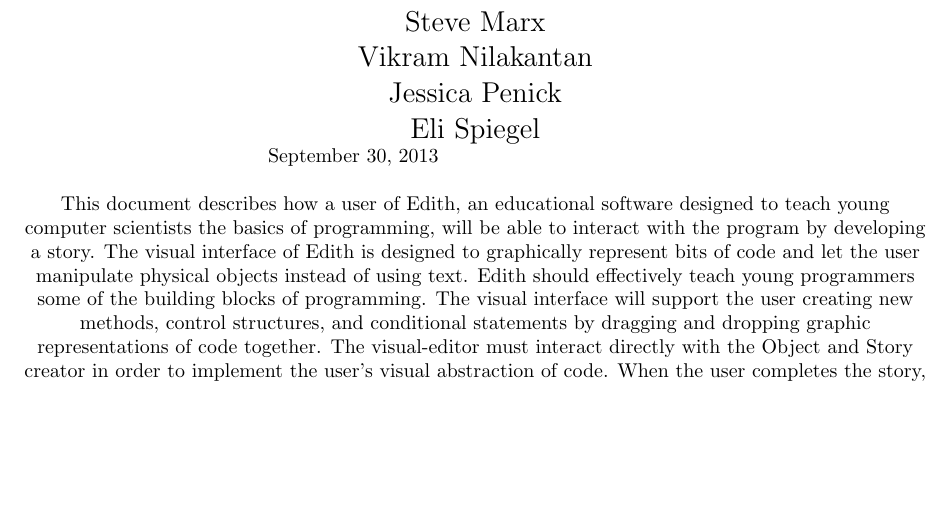
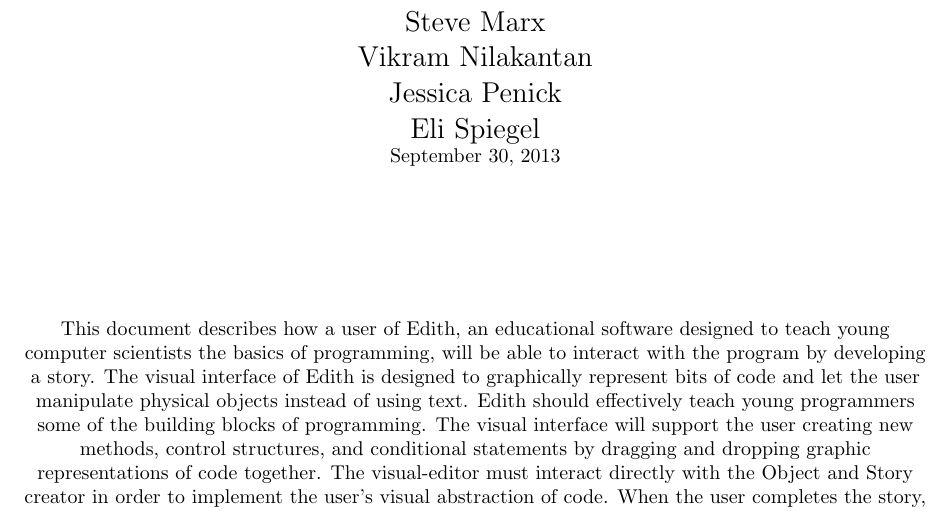
Before and after one commit to kcanfieldpugetsound/edith, a LaTeX document (docs/VisualEditor_Requirements.tex): part of page 1 of 11, cut so that both start at the same text, the shorter picture padded with empty space. Compiled offline with pdfLaTeX.

Commit message:
Cleans up Abstract/cover page

```diff
--- a/docs/VisualEditor_Requirements.tex
+++ b/docs/VisualEditor_Requirements.tex
@@ -31,9 +31,10 @@ Vikram Nilakantan\\
 Jessica Penick\\
 Eli Spiegel \\
 }
+    \today %put the date that the data is compiled
+\vspace*{75pt}
 
-		\today %put the date that the data is compiled
-\newline
+
 
 \noindent This document describes how a user of Edith, an educational software designed to teach young computer scientists the basics of programming, will be able to interact with the program by developing a story. The visual interface of Edith is designed to graphically represent bits of code and let the user manipulate physical objects instead of using text. Edith should effectively teach young programmers some of the building blocks of programming. The visual interface will support the user creating new methods, control structures, and conditional statements by dragging and dropping graphic representations of code together. The visual-editor must interact directly with the Object and Story creator in order to implement the user's visual abstraction of code. When the user completes the story, the visual interface will be able to convert the shapes and symbols into JavaScript. This visual representation will give young coders instant gratification encouraging them to progress to text-based programming.
 	\end{center}
```
Also changed, not shown: docs/VisualEditor_Requirements.pdf, docs/VisualEditor_Requirements.tex (2 more changed lines).
